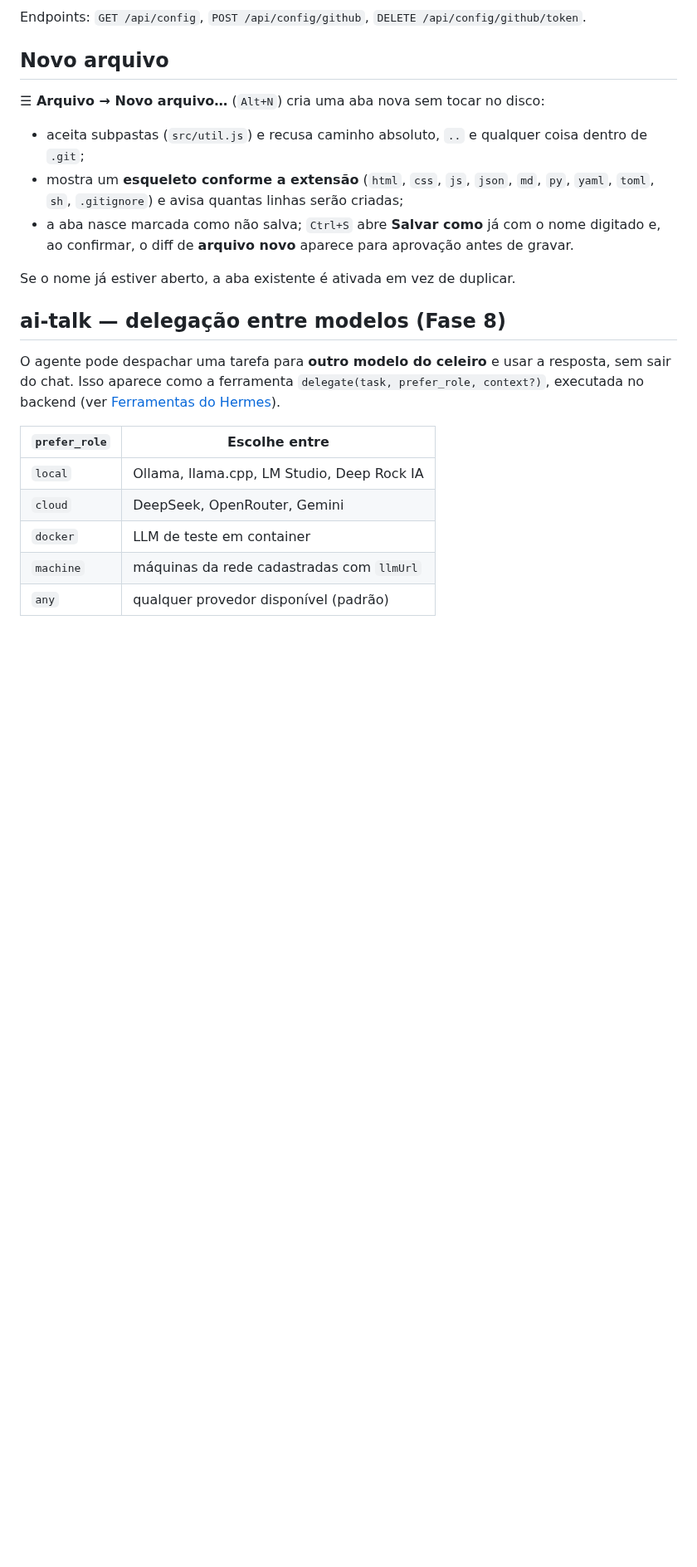
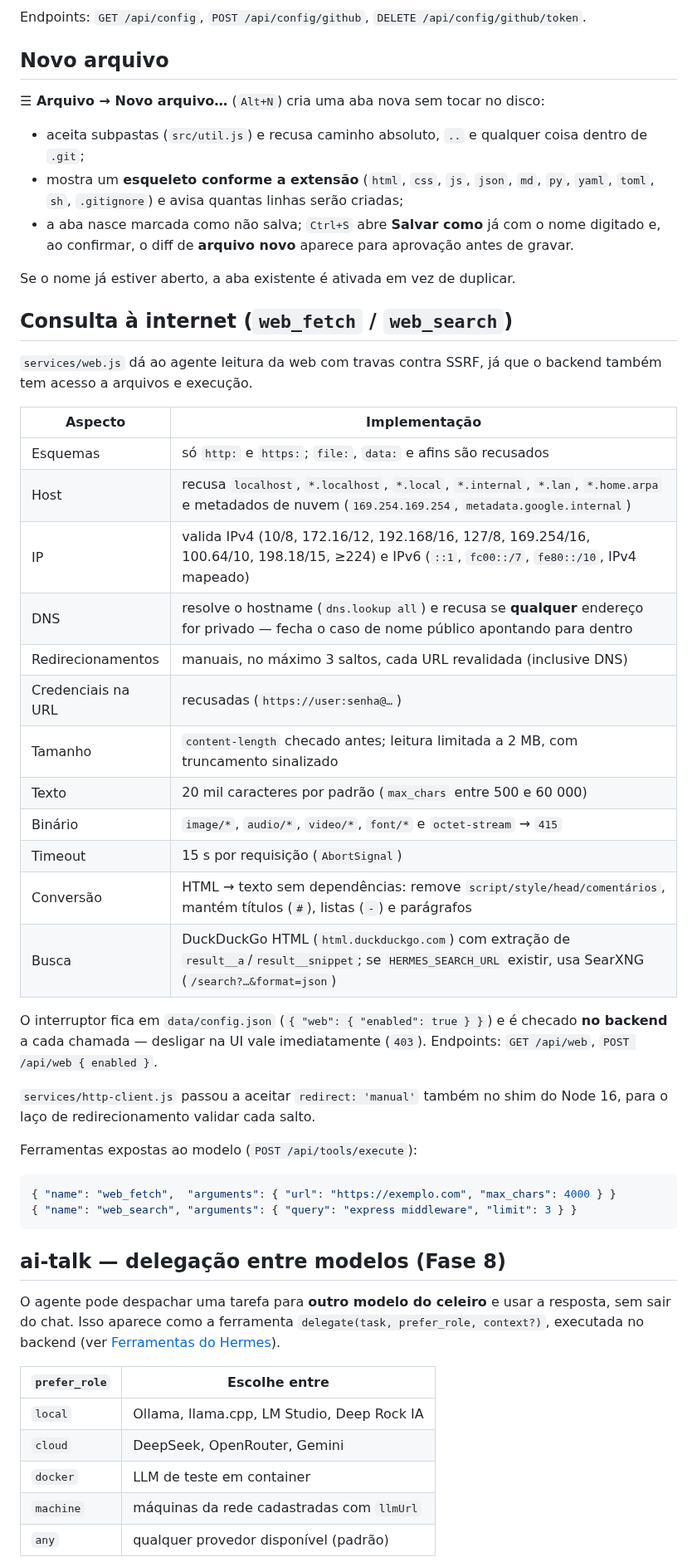
Before and after one commit to xtrempkch-droid/Duck-Hermes-Studio, a Markdown page: README-TECNICO.md, the part around one of its changes. Shown at 83% size. Drawn GitHub-style; blank space fills up the shorter version.

````diff
--- a/README-TECNICO.md
+++ b/README-TECNICO.md
@@ -434,6 +436,39 @@ Endpoints: `GET /api/config`, `POST /api/config/github`, `DELETE /api/config/git
   o diff de **arquivo novo** aparece para aprovação antes de gravar.
 
 Se o nome já estiver aberto, a aba existente é ativada em vez de duplicar.
+
+## Consulta à internet (`web_fetch` / `web_search`)
+
+`services/web.js` dá ao agente leitura da web com travas contra SSRF, já que o backend também tem acesso a
+arquivos e execução.
+
+| Aspecto | Implementação |
+|---|---|
+| Esquemas | só `http:` e `https:`; `file:`, `data:` e afins são recusados |
+| Host | recusa `localhost`, `*.localhost`, `*.local`, `*.internal`, `*.lan`, `*.home.arpa` e metadados de nuvem (`169.254.169.254`, `metadata.google.internal`) |
+| IP | valida IPv4 (10/8, 172.16/12, 192.168/16, 127/8, 169.254/16, 100.64/10, 198.18/15, ≥224) e IPv6 (`::1`, `fc00::/7`, `fe80::/10`, IPv4 mapeado) |
+| DNS | resolve o hostname (`dns.lookup all`) e recusa se **qualquer** endereço for privado — fecha o caso de nome público apontando para dentro |
+| Redirecionamentos | manuais, no máximo 3 saltos, cada URL revalidada (inclusive DNS) |
+| Credenciais na URL | recusadas (`https://user:senha@…`) |
+| Tamanho | `content-length` checado antes; leitura limitada a 2 MB, com truncamento sinalizado |
+| Texto | 20 mil caracteres por padrão (`max_chars` entre 500 e 60 000) |
+| Binário | `image/*`, `audio/*`, `video/*`, `font/*` e `octet-stream` → `415` |
+| Timeout | 15 s por requisição (`AbortSignal`) |
+| Conversão | HTML → texto sem dependências: remove `script/style/head/comentários`, mantém títulos (`#`), listas (`-`) e parágrafos |
+| Busca | DuckDuckGo HTML (`html.duckduckgo.com`) com extração de `result__a`/`result__snippet`; se `HERMES_SEARCH_URL` existir, usa SearXNG (`/search?…&format=json`) |
+
+O interruptor fica em `data/config.json` (`{ "web": { "enabled": true } }`) e é checado **no backend** a cada
+chamada — desligar na UI vale imediatamente (`403`). Endpoints: `GET /api/web`, `POST /api/web { enabled }`.
+
+`services/http-client.js` passou a aceitar `redirect: 'manual'` também no shim do Node 16, para o laço de
+redirecionamento validar cada salto.
+
+Ferramentas expostas ao modelo (`POST /api/tools/execute`):
+
+```json
+{ "name": "web_fetch",  "arguments": { "url": "https://exemplo.com", "max_chars": 4000 } }
+{ "name": "web_search", "arguments": { "query": "express middleware", "limit": 3 } }
+```
 
 ## ai-talk — delegação entre modelos (Fase 8)
 
````
Also changed, not shown: other parts of README-TECNICO.md (+3 -0 lines), AGENTS.md (+4 -3 lines), README.md (+30 -3 lines), docs/img/celeiro.png, 9 other files.
